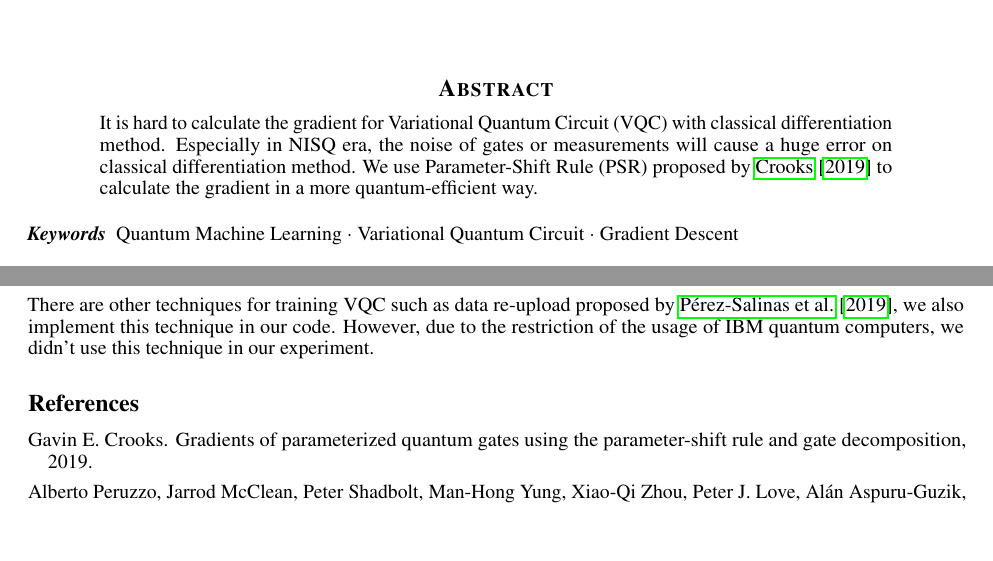
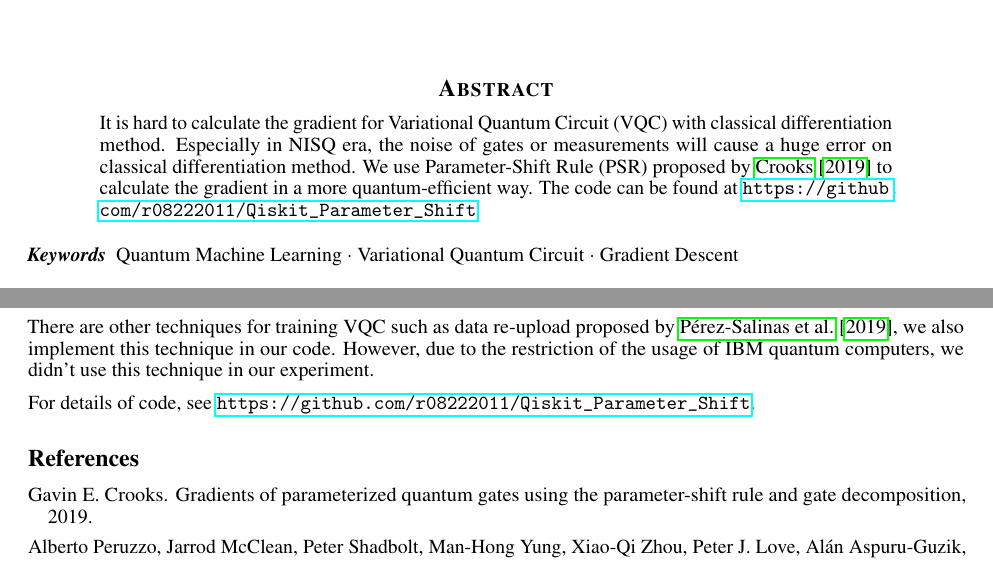
Before and after one commit to theJ2C3/Qiskit_Parameter_Shift, a LaTeX paper (LaTeX/main.tex): two parts of pages 1 and 5 of 5, joined at a grey line, cut so that both start at the same text, the shorter picture padded with empty space. Compiled offline with pdfLaTeX.

Commit message:
finish README

```diff
--- a/LaTeX/main.tex
+++ b/LaTeX/main.tex
@@ -52,7 +52,7 @@ pdfkeywords={Quantum Machine Learning, Variational Quantum Circuit, Gradient Des
 
 \begin{abstract}
 
-    It is hard to calculate the gradient for Variational Quantum Circuit (VQC) with classical differentiation method. Especially in NISQ era, the noise of gates or measurements will cause a huge error on classical differentiation method. We use Parameter-Shift Rule (PSR) proposed by \citet{1905.13311} to calculate the gradient in a more quantum-efficient way.
+    It is hard to calculate the gradient for Variational Quantum Circuit (VQC) with classical differentiation method. Especially in NISQ era, the noise of gates or measurements will cause a huge error on classical differentiation method. We use Parameter-Shift Rule (PSR) proposed by \citet{1905.13311} to calculate the gradient in a more quantum-efficient way. The code can be found at \url{https://github.com/r08222011/Qiskit\_Parameter\_Shift}
 
 \end{abstract}
 
@@ -168,6 +168,8 @@ PSR is certainly a candidate for training a VQC, however, the (time and space) c
 
 There are other techniques for training VQC such as data re-upload proposed by \citet{reupload}, we also implement this technique in our code. However, due to the restriction of the usage of IBM quantum computers, we didn't use this technique in our experiment.
 
+For details of code, see \url{https://github.com/r08222011/Qiskit\_Parameter\_Shift}.
+
 \bibliographystyle{unsrtnat}
 \bibliography{references}  %%% Uncomment this line and comment out the ``thebibliography'' section below to use the external .bib file (using bibtex) .
 
```
Also changed, not shown: requirements.txt (added, +7 -0 lines), LaTeX/Qiskit_Parameter_Shift.pdf, README.md.
